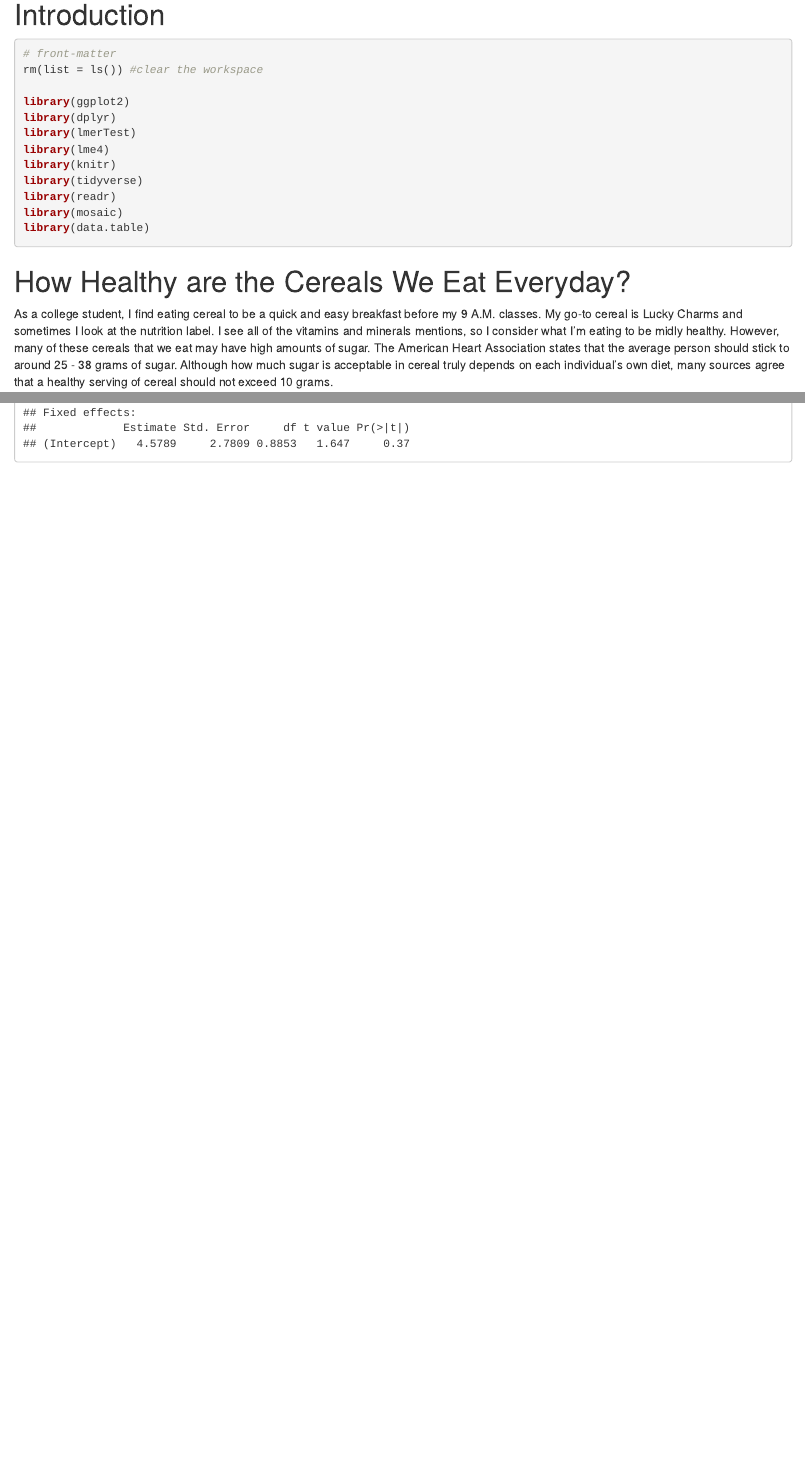
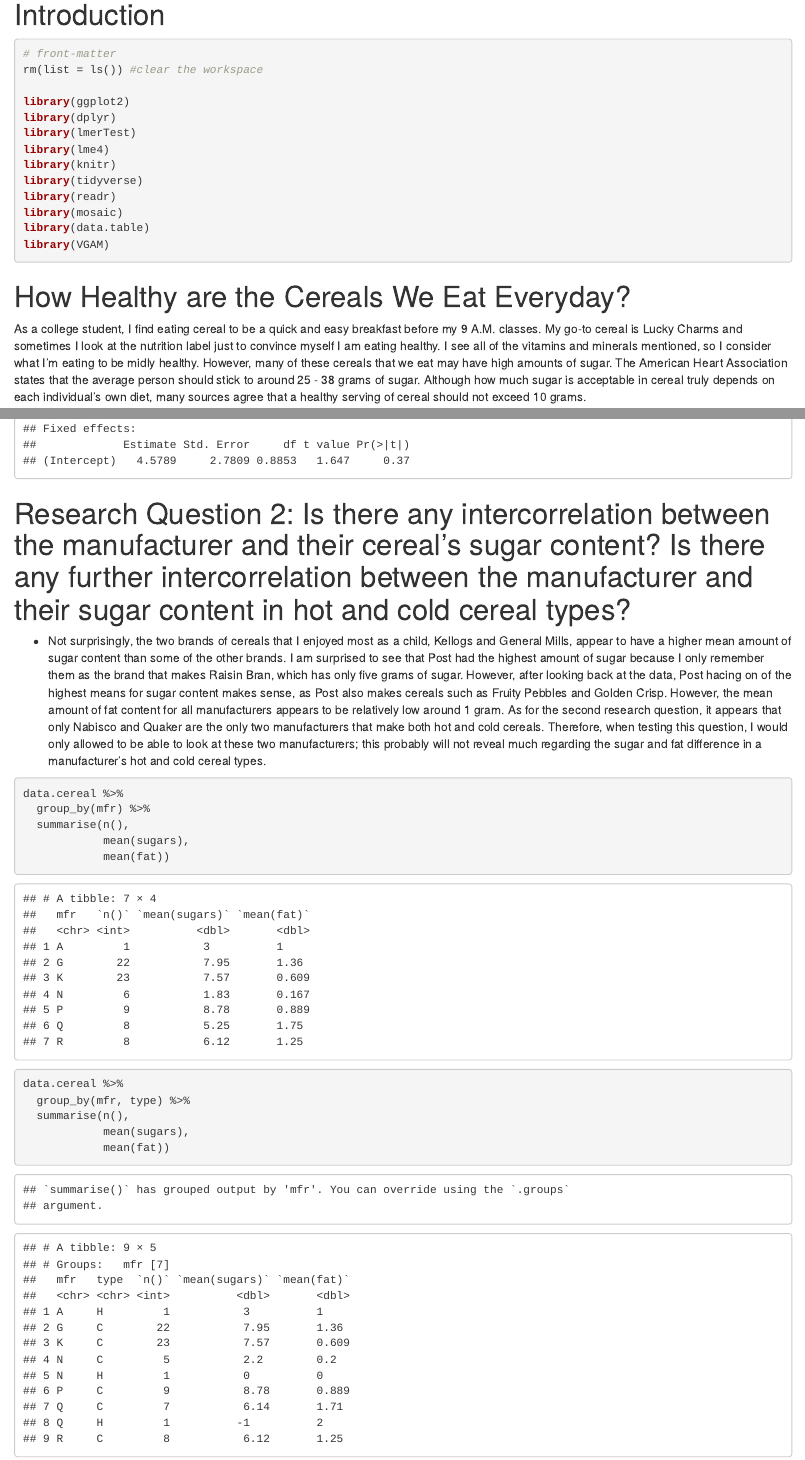
Before and after one commit to shravanisamala/Stat497Project, an R Markdown document (Cereal Project.Rmd): the page in a window 1100 px wide, from 140 px down, and a second part further down, joined at a grey line. Rendered offline with R 4.5, knitr and Pandoc, with nearby package versions; some code elsewhere in the file could not run offline.

Commit message:
Began working on EDA for both research questions; created new vitamin level variable

````diff
--- a/Cereal Project.Rmd
+++ b/Cereal Project.Rmd
@@ -19,11 +19,12 @@ library(tidyverse)
 library(readr)
 library(mosaic)
 library(data.table)
+library(VGAM)
 
 ```
 
 # How Healthy are the Cereals We Eat Everyday?
-As a college student, I find eating cereal to be a quick and easy breakfast before my 9 A.M. classes. My go-to cereal is Lucky Charms and sometimes I look at the nutrition label. I see all of the vitamins and minerals mentions, so I consider what I'm eating to be midly healthy. However, many of these cereals that we eat may have high amounts of sugar. The American Heart Association states that the average person should stick to around 25 - 38 grams of sugar. Although how much sugar is acceptable in cereal truly depends on each individual's own diet, many sources agree that a healthy serving of cereal should not exceed 10 grams.
+As a college student, I find eating cereal to be a quick and easy breakfast before my 9 A.M. classes. My go-to cereal is Lucky Charms and sometimes I look at the nutrition label just to convince myself I am eating healthy. I see all of the vitamins and minerals mentioned, so I consider what I'm eating to be midly healthy. However, many of these cereals that we eat may have high amounts of sugar. The American Heart Association states that the average person should stick to around 25 - 38 grams of sugar. Although how much sugar is acceptable in cereal truly depends on each individual's own diet, many sources agree that a healthy serving of cereal should not exceed 10 grams.
 
 Because children are shorter, their eyes may be drawn to the lower shelves of the store. It is possible that manufacturers may want their cereals to be placed somewhere closer to the bottom of the shelves so that kids would point the cereals out to their parents. Children often choose cereals with higher sugar contents than adults. Furthermore, many cereals for children attempt to make cereals that have a high amount of vitamins and minerals. Therefore, I would first like to test whether their is a correlation between shelf height and high or low sugar content and low, average, or high vitamin content.
 
@@ -107,3 +112,19 @@ model.a = lmer(sugars ~ 1 + (1|mfr) + (1|type), data=data.cereal)
 summary(model.a)
 
 ```
+
+# Research Question 2: Is there any intercorrelation between the manufacturer and their cereal's sugar content? Is there any further intercorrelation between the manufacturer and their sugar content in hot and cold cereal types?
+* Not surprisingly, the two brands of cereals that I enjoyed most as a child, Kellogs and General Mills, appear to have a higher mean amount of sugar content than some of the other brands. I am surprised to see that Post had the highest amount of sugar because I only remember them as the brand that makes Raisin Bran, which has only five grams of sugar. However, after looking back at the data, Post hacing on of the highest means for sugar content makes sense, as Post also makes cereals such as Fruity Pebbles and Golden Crisp. However, the mean amount of fat content for all manufacturers appears to be relatively low around 1 gram. As for the second research question, it appears that only Nabisco and Quaker are the only two manufacturers that make both hot and cold cereals. Therefore, when testing this question, I would only allowed to be able to look at these two manufacturers; this probably will not reveal much regarding the sugar and fat difference in a manufacturer's hot and cold cereal types.
+```{r}
+data.cereal %>%
+  group_by(mfr) %>%
+  summarise(n(),
+            mean(sugars),
+            mean(fat))
+
+data.cereal %>%
+  group_by(mfr, type) %>%
+  summarise(n(),
+            mean(sugars),
+            mean(fat))
+```
````
Also changed, not shown: Cereal Project.Rmd (10 more changed lines).
